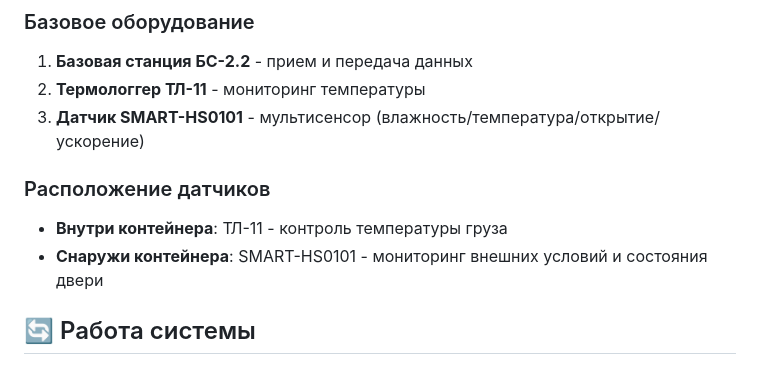
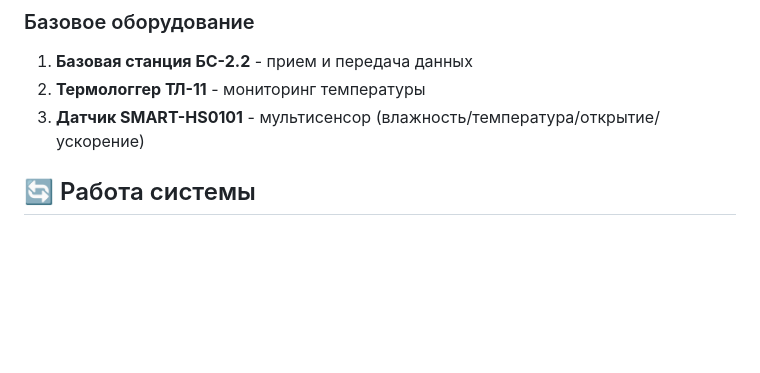
Before and after one commit to DaniilLeonchuk/lora_project, a Markdown page: README.md, the part around the change. Rendered like a GitHub page; blank space fills up the shorter version.

```diff
--- a/README.md
+++ b/README.md
@@ -33,10 +33,6 @@
 1. **Базовая станция БС-2.2** - прием и передача данных
 2. **Термологгер ТЛ-11** - мониторинг температуры
 3. **Датчик SMART-HS0101** - мультисенсор (влажность/температура/открытие/ускорение)
-
-### Расположение датчиков
-- **Внутри контейнера**: ТЛ-11 - контроль температуры груза
-- **Снаружи контейнера**: SMART-HS0101 - мониторинг внешних условий и состояния двери
 
 ## 🔄 Работа системы
 
```
